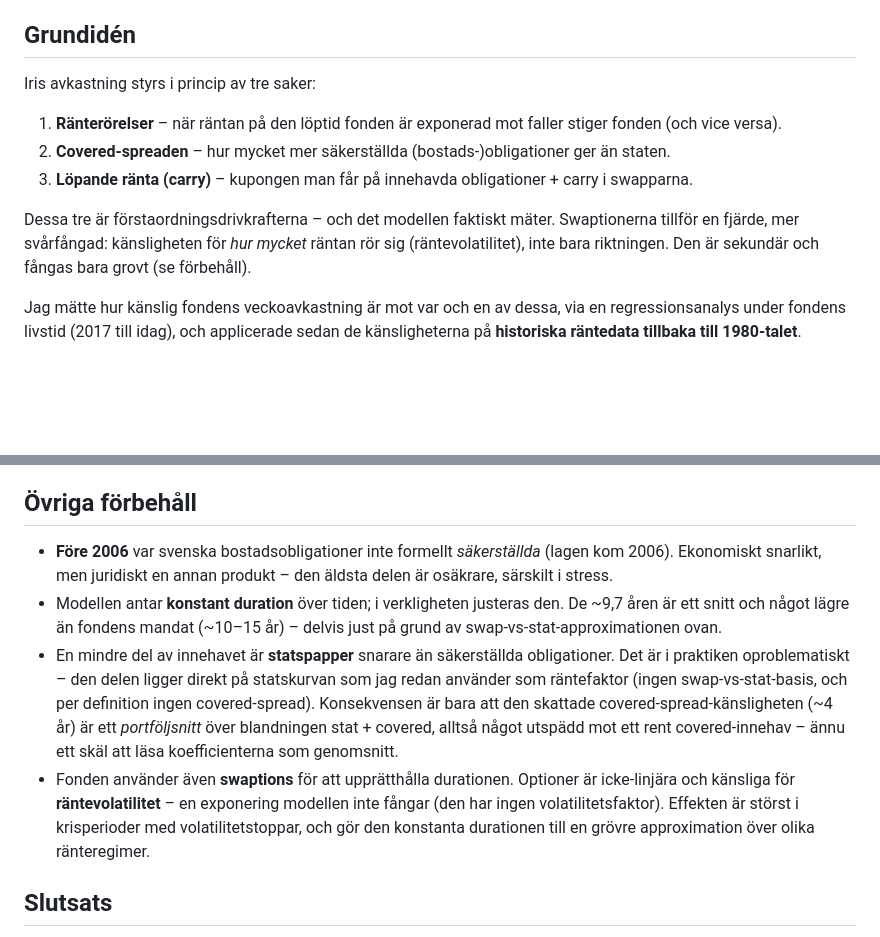
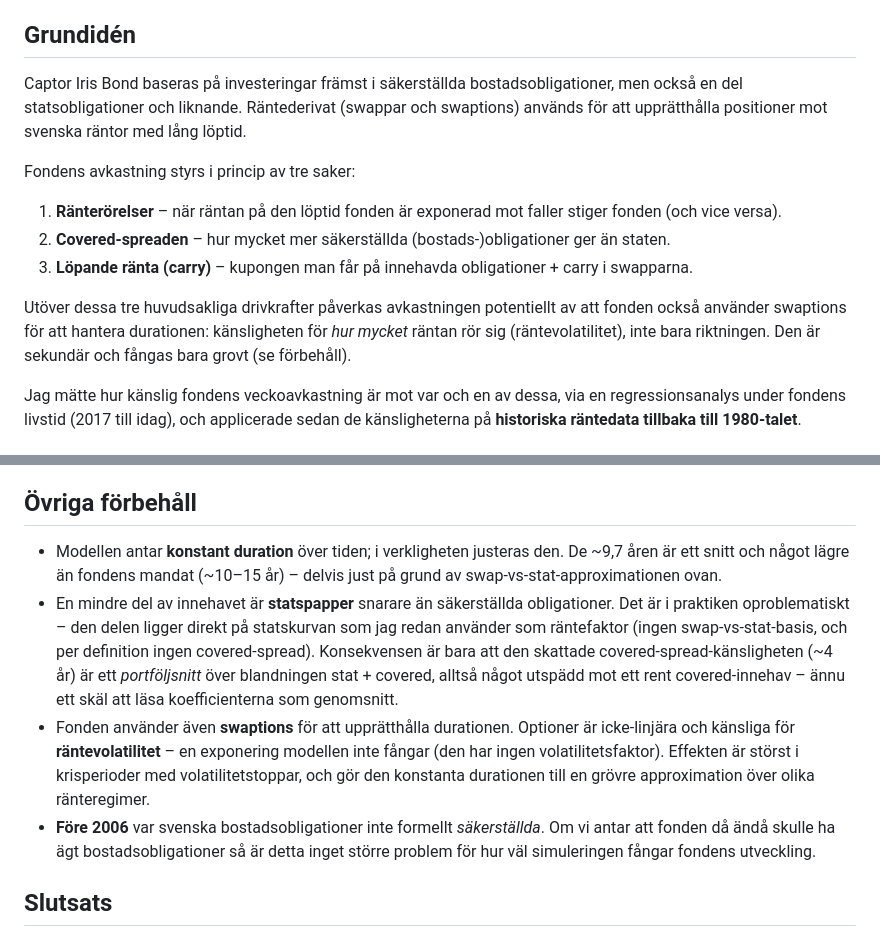
Before and after one commit to ordain/IndexCurrency, a Markdown page: README.md, 2 parts joined by grey strips. Rendered like a GitHub page; blank space fills up the shorter version.

Commit message:
README: fund composition intro and wording refinements
Add a short paragraph on the fund's holdings (covered mortgage bonds,
some government paper, swap/swaption overlay), tie the three modelled
drivers to the swaption volatility caveat, and tidy grammar/wording.

Co-Authored-By: Claude Opus 4.8 <noreply@anthropic.com>

```diff
--- a/README.md
+++ b/README.md
@@ -4,13 +4,15 @@ Iris Bond startade 2017, men jag ville se hur den troligen hade betett sig läng
 
 ## Grundidén
 
-Iris avkastning styrs i princip av tre saker:
+Captor Iris Bond baseras på investeringar främst i säkerställda bostadsobligationer, men också en del statsobligationer och liknande. Räntederivat (swappar och swaptions) används för att upprätthålla positioner mot svenska räntor med lång löptid.
+
+Fondens avkastning styrs i princip av tre saker:
 
 1. **Ränterörelser** – när räntan på den löptid fonden är exponerad mot faller stiger fonden (och vice versa).
 2. **Covered-spreaden** – hur mycket mer säkerställda (bostads-)obligationer ger än staten.
 3. **Löpande ränta (carry)** – kupongen man får på innehavda obligationer + carry i swapparna.
 
-Dessa tre är förstaordningsdrivkrafterna – och det modellen faktiskt mäter. Swaptionerna tillför en fjärde, mer svårfångad: känsligheten för *hur mycket* räntan rör sig (räntevolatilitet), inte bara riktningen. Den är sekundär och fångas bara grovt (se förbehåll).
+Utöver dessa tre huvudsakliga drivkrafter påverkas avkastningen potentiellt av att fonden också använder swaptions för att hantera durationen: känsligheten för *hur mycket* räntan rör sig (räntevolatilitet), inte bara riktningen. Den är sekundär och fångas bara grovt (se förbehåll).
 
 Jag mätte hur känslig fondens veckoavkastning är mot var och en av dessa, via en regressionsanalys under fondens livstid (2017 till idag), och applicerade sedan de känsligheterna på **historiska räntedata tillbaka till 1980-talet**.
 
@@ -33,10 +35,10 @@ Eftersom min modell drivs av statsräntan men fonden i verkligheten av swappen,
 
 ## Övriga förbehåll
 
-- **Före 2006** var svenska bostadsobligationer inte formellt *säkerställda* (lagen kom 2006). Ekonomiskt snarlikt, men juridiskt en annan produkt – den äldsta delen är osäkrare, särskilt i stress.
 - Modellen antar **konstant duration** över tiden; i verkligheten justeras den. De ~9,7 åren är ett snitt och något lägre än fondens mandat (~10–15 år) – delvis just på grund av swap-vs-stat-approximationen ovan.
 - En mindre del av innehavet är **statspapper** snarare än säkerställda obligationer. Det är i praktiken oproblematiskt – den delen ligger direkt på statskurvan som jag redan använder som räntefaktor (ingen swap-vs-stat-basis, och per definition ingen covered-spread). Konsekvensen är bara att den skattade covered-spread-känsligheten (~4 år) är ett *portföljsnitt* över blandningen stat + covered, alltså något utspädd mot ett rent covered-innehav – ännu ett skäl att läsa koefficienterna som genomsnitt.
 - Fonden använder även **swaptions** för att upprätthålla durationen. Optioner är icke-linjära och känsliga för **räntevolatilitet** – en exponering modellen inte fångar (den har ingen volatilitetsfaktor). Effekten är störst i krisperioder med volatilitetstoppar, och gör den konstanta durationen till en grövre approximation över olika ränteregimer.
+- **Före 2006** var svenska bostadsobligationer inte formellt *säkerställda*. Om vi antar att fonden då ändå skulle ha ägt bostadsobligationer så är detta inget större problem för hur väl simuleringen fångar fondens utveckling.
 
 ## Slutsats
 
```
